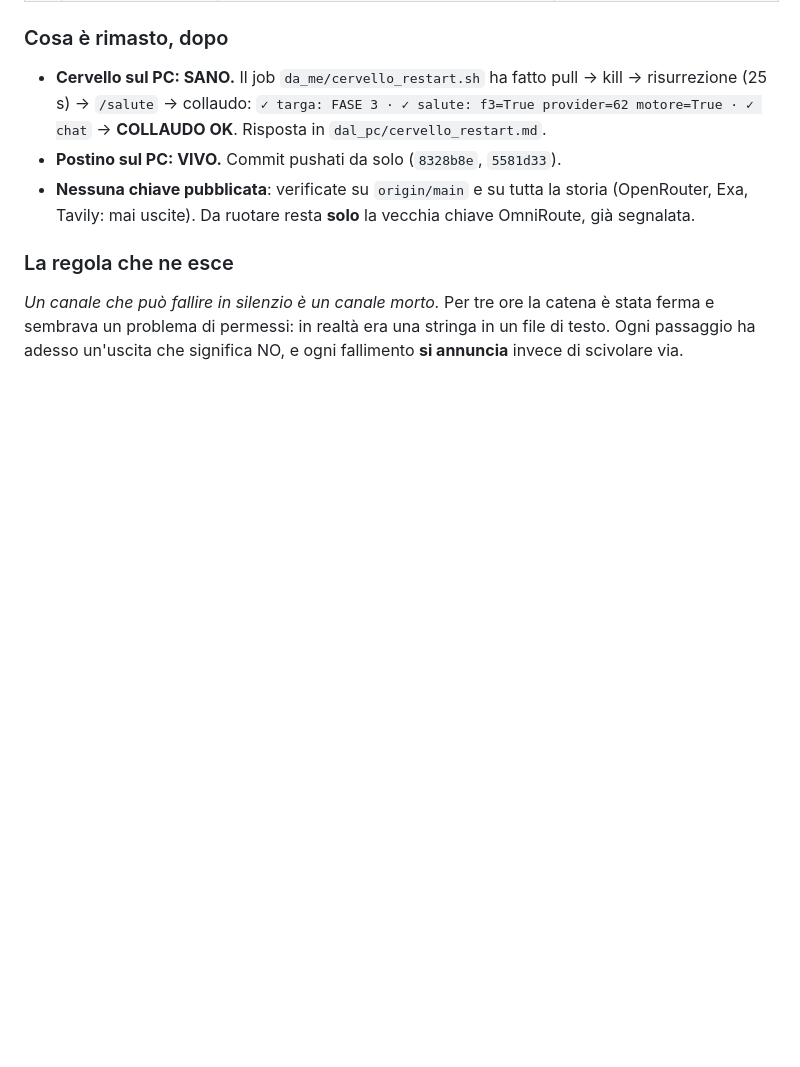
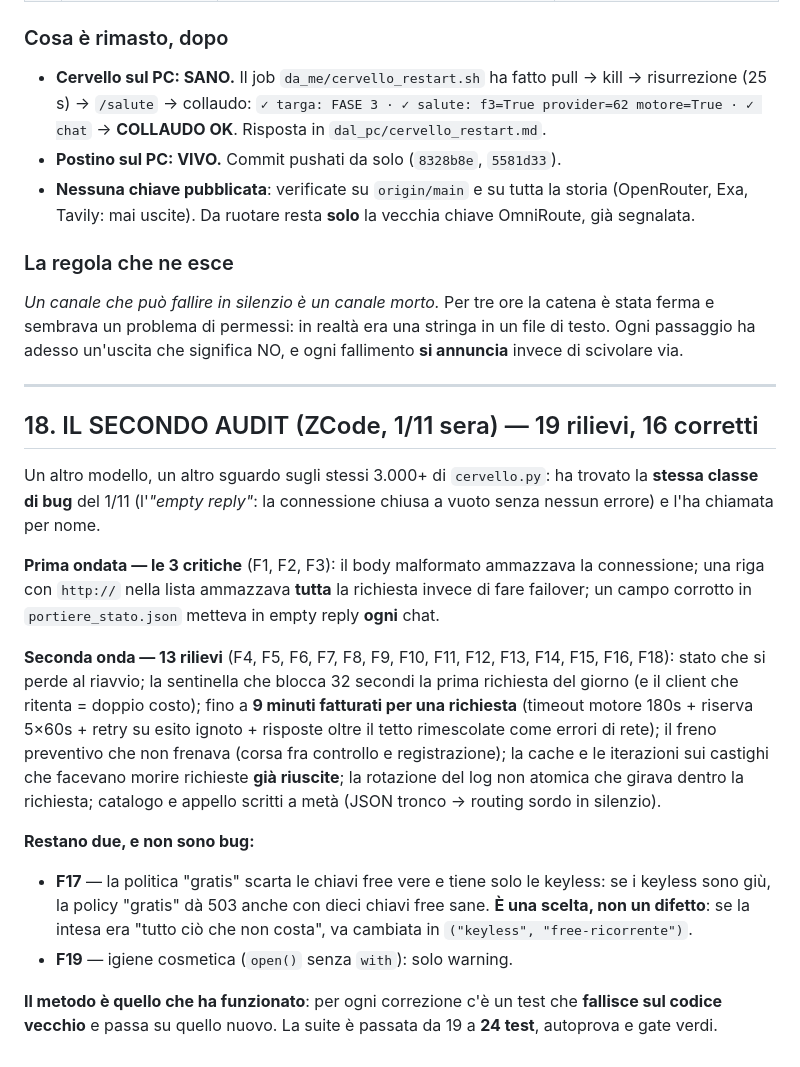
Before and after one commit to bomberr91/posta, a Markdown page: dal_pc/cura_audit_v5.md, the part around the change. GitHub-like rendering; blank space fills up the shorter version.

Commit message:
📌 §18: il secondo audit (ZCode) e i 16 rilievi corretti (1/11 sera)

```diff
--- a/dal_pc/cura_audit_v5.md
+++ b/dal_pc/cura_audit_v5.md
@@ -360,3 +360,38 @@ onesta era **no**, e il motivo non era il codice. Quattro blocchi, in ordine:
 catena è stata ferma e sembrava un problema di permessi: in realtà era una
 stringa in un file di testo. Ogni passaggio ha adesso un'uscita che significa
 NO, e ogni fallimento **si annuncia** invece di scivolare via.
+
+---
+
+## 18. IL SECONDO AUDIT (ZCode, 1/11 sera) — 19 rilievi, 16 corretti
+
+Un altro modello, un altro sguardo sugli stessi 3.000+ di `cervello.py`:
+ha trovato la **stessa classe di bug** del 1/11 (l'*"empty reply"*: la
+connessione chiusa a vuoto senza nessun errore) e l'ha chiamata per nome.
+
+**Prima ondata — le 3 critiche** (F1, F2, F3): il body malformato ammazzava
+la connessione; una riga con `http://` nella lista ammazzava **tutta** la
+richiesta invece di fare failover; un campo corrotto in `portiere_stato.json`
+metteva in empty reply **ogni** chat.
+
+**Seconda onda — 13 rilievi** (F4, F5, F6, F7, F8, F9, F10, F11, F12, F13,
+F14, F15, F16, F18): stato che si perde al riavvio; la sentinella che
+blocca 32 secondi la prima richiesta del giorno (e il client che ritenta =
+doppio costo); fino a **9 minuti fatturati per una richiesta** (timeout motore
+180s + riserva 5×60s + retry su esito ignoto + risposte oltre il tetto
+rimescolate come errori di rete); il freno preventivo che non frenava (corsa
+fra controllo e registrazione); la cache e le iterazioni sui castighi che
+facevano morire richieste **già riuscite**; la rotazione del log non atomica
+che girava dentro la richiesta; catalogo e appello scritti a metà (JSON
+tronco → routing sordo in silenzio).
+
+**Restano due, e non sono bug:**
+- **F17** — la politica "gratis" scarta le chiavi free vere e tiene solo le
+  keyless: se i keyless sono giù, la policy "gratis" dà 503 anche con dieci
+  chiavi free sane. **È una scelta, non un difetto**: se la intesa era
+  "tutto ciò che non costa", va cambiata in `("keyless", "free-ricorrente")`.
+- **F19** — igiene cosmetica (`open()` senza `with`): solo warning.
+
+**Il metodo è quello che ha funzionato**: per ogni correzione c'è un test
+che **fallisce sul codice vecchio** e passa su quello nuovo. La suite è
+passata da 19 a **24 test**, autoprova e gate verdi.
```
